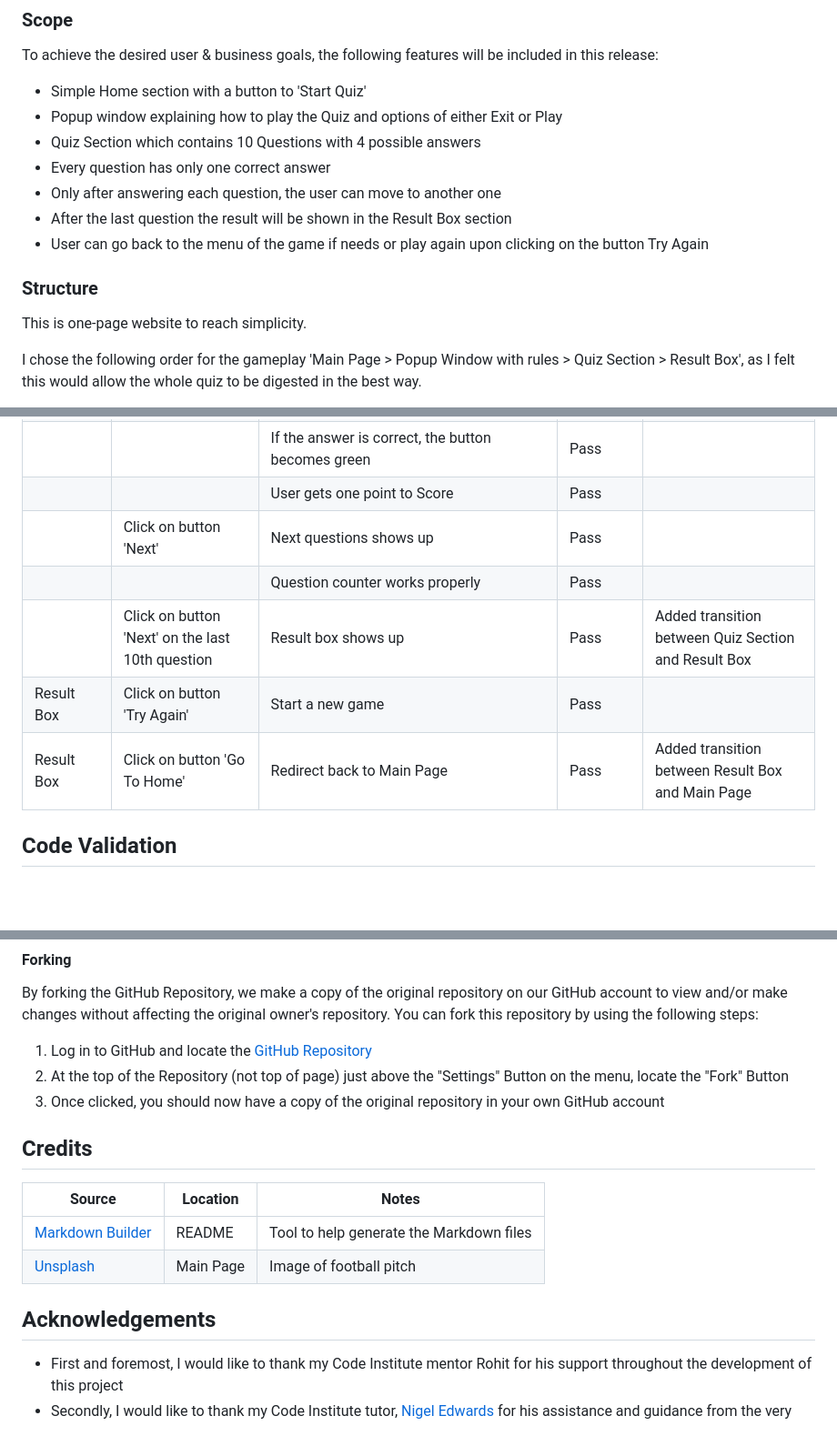
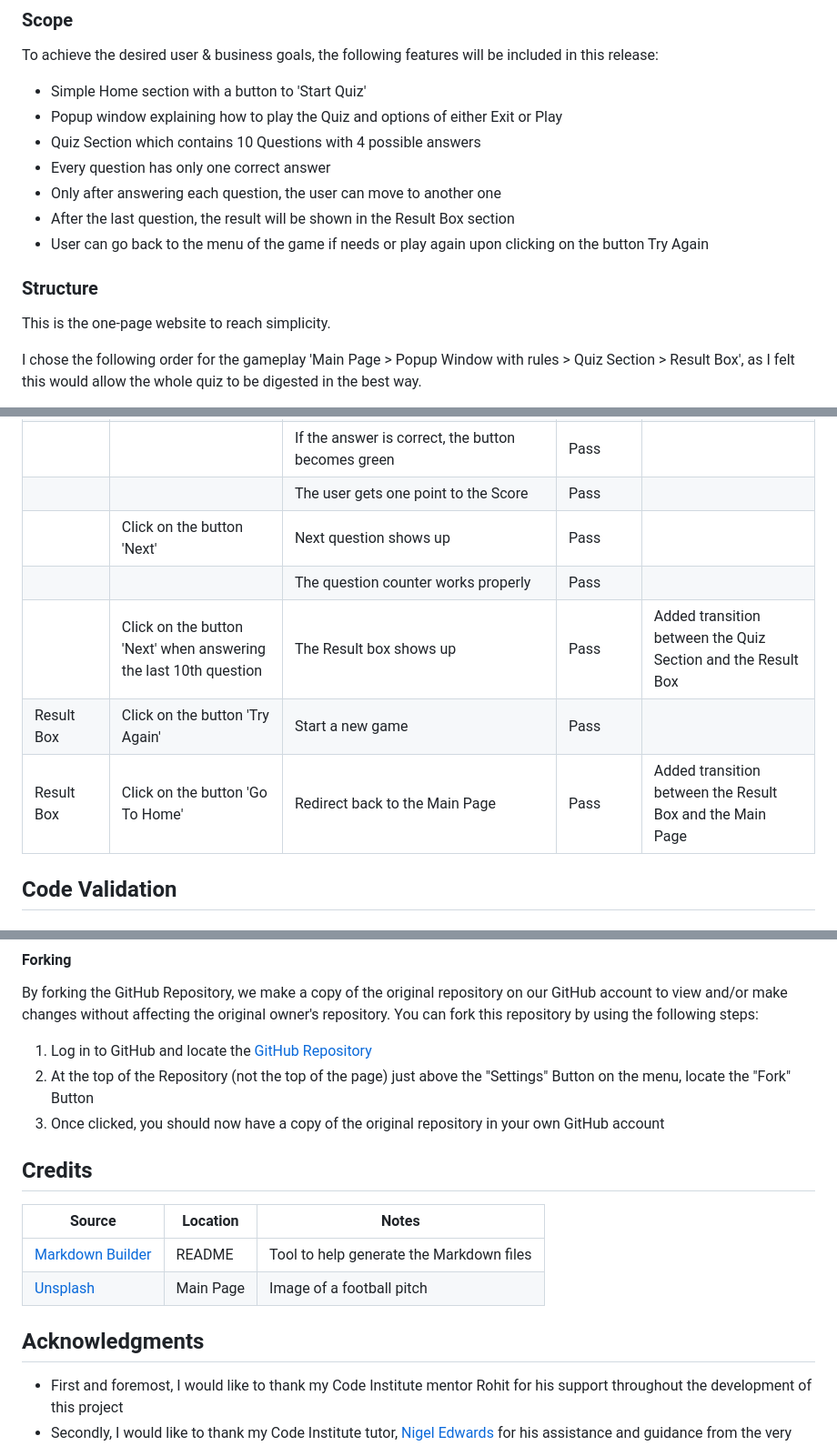
Before and after one commit to JakBul/Premier-League-Quiz, a Markdown page: README.md, 3 parts joined by grey strips. Shown: that part at 91% size. GitHub-like rendering; blank space fills up the shorter version.

```diff
--- a/README.md
+++ b/README.md
@@ -48,12 +48,12 @@ To achieve the desired user & business goals, the following features will be inc
 - Quiz Section which contains 10 Questions with 4 possible answers
 - Every question has only one correct answer
 - Only after answering each question, the user can move to another one
-- After the last question the result will be shown in the Result Box section
+- After the last question, the result will be shown in the Result Box section
 - User can go back to the menu of the game if needs or play again upon clicking on the button Try Again
 
 ### **Structure**
 
-This is one-page website to reach simplicity.
+This is the one-page website to reach simplicity.
 
 I chose the following order for the gameplay 'Main Page > Popup Window with rules > Quiz Section > Result Box', as I felt this would allow the whole quiz to be digested in the best way.
 
@@ -224,10 +224,10 @@ Defensive programming was manually tested with the below user acceptance testing
 | | | If the answer is correct, the button becomes green | Pass | |
-| | | User gets one point to Score | Pass | |
-| | Click on button 'Next' | Next questions shows up | Pass | |
-| | | Question counter works properly | Pass | |
-| | Click on button 'Next' on the last 10th question | Result box shows up | Pass | Added transition between Quiz Section and Result Box |
-| Result Box | Click on button 'Try Again' | Start a new game | Pass | |
-| Result Box | Click on button 'Go To Home' | Redirect back to Main Page | Pass | Added transition between Result Box and Main Page |
+| | | The user gets one point to the Score | Pass | |
+| | Click on the button 'Next' | Next question shows up | Pass | |
+| | | The question counter works properly | Pass | |
+| | Click on the button 'Next' when answering the last 10th question | The Result box shows up | Pass | Added transition between the Quiz Section and the Result Box |
+| Result Box | Click on the button 'Try Again' | Start a new game | Pass | |
+| Result Box | Click on the button 'Go To Home' | Redirect back to the Main Page | Pass | Added transition between the Result Box and the Main Page |
 
 
 ## Code Validation
@@ -355,7 +355,7 @@ By forking the GitHub Repository, we make a copy of the original repository on o
 You can fork this repository by using the following steps:
 
 1. Log in to GitHub and locate the [GitHub Repository](https://github.com/JakBul/Premier-League-Quiz)
-2. At the top of the Repository (not top of page) just above the "Settings" Button on the menu, locate the "Fork" Button
+2. At the top of the Repository (not the top of the page) just above the "Settings" Button on the menu, locate the "Fork" Button
 3. Once clicked, you should now have a copy of the original repository in your own GitHub account
 
 ## Credits
@@ -363,10 +363,10 @@ You can fork this repository by using the following steps:
 | Source | Location | Notes |
 | --- | --- | --- |
 | [Markdown Builder](https://traveltimn.github.io/markdown-builder) | README | Tool to help generate the Markdown files |
-| [Unsplash](https://www.unsplash.com/) | Main Page | Image of football pitch |
+| [Unsplash](https://www.unsplash.com/) | Main Page | Image of a football pitch |
 
 
-## Acknowledgements
+## Acknowledgments
 
 - First and foremost, I would like to thank my Code Institute mentor Rohit for his support throughout the development of this project
 - Secondly,  I would like to thank my Code Institute tutor, [Nigel Edwards](https://github.com/nigel-edwards) for his assistance and guidance from the very start of my studies
```
Also changed, not shown: other parts of README.md (+17 -17 lines).
